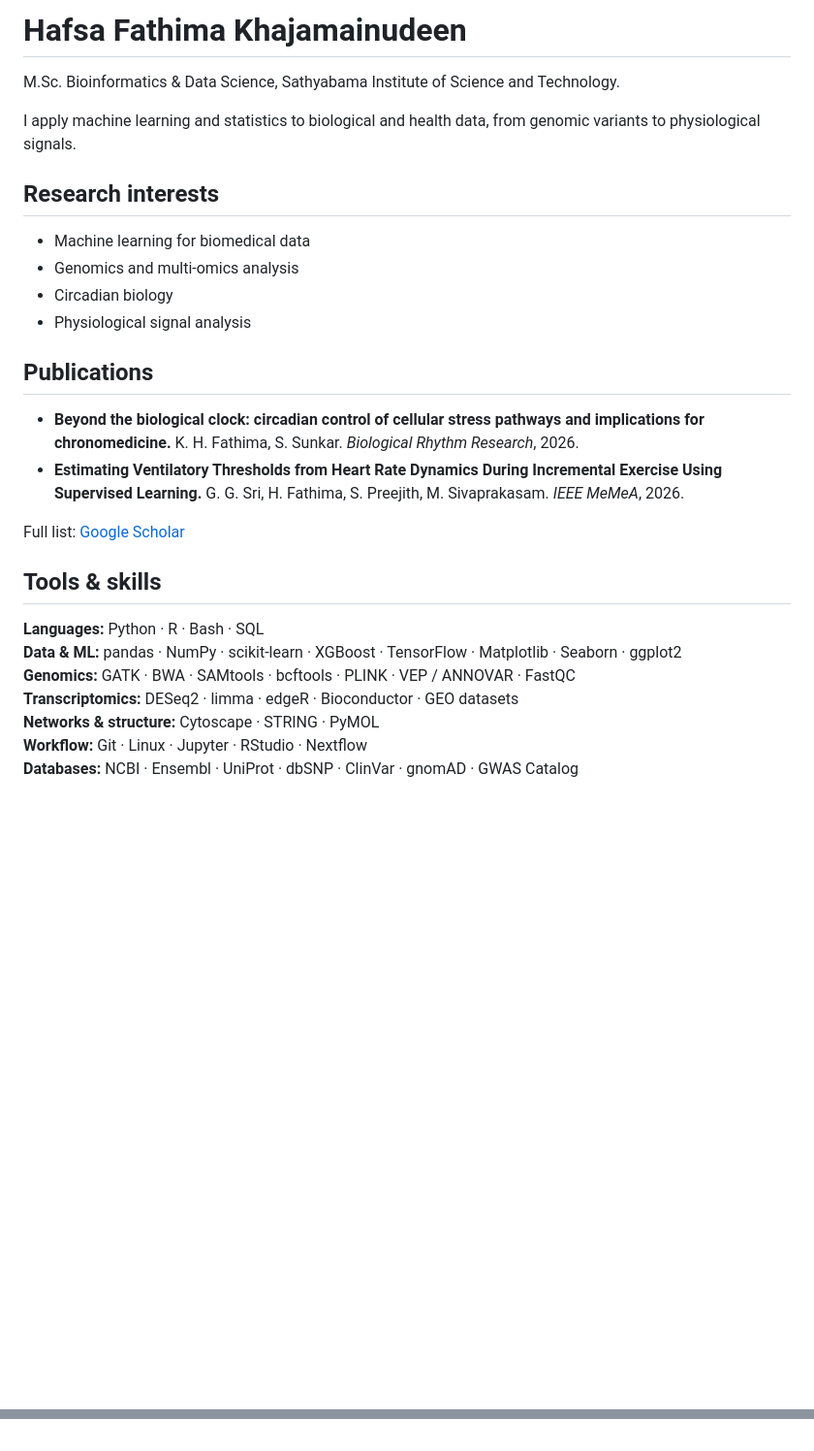
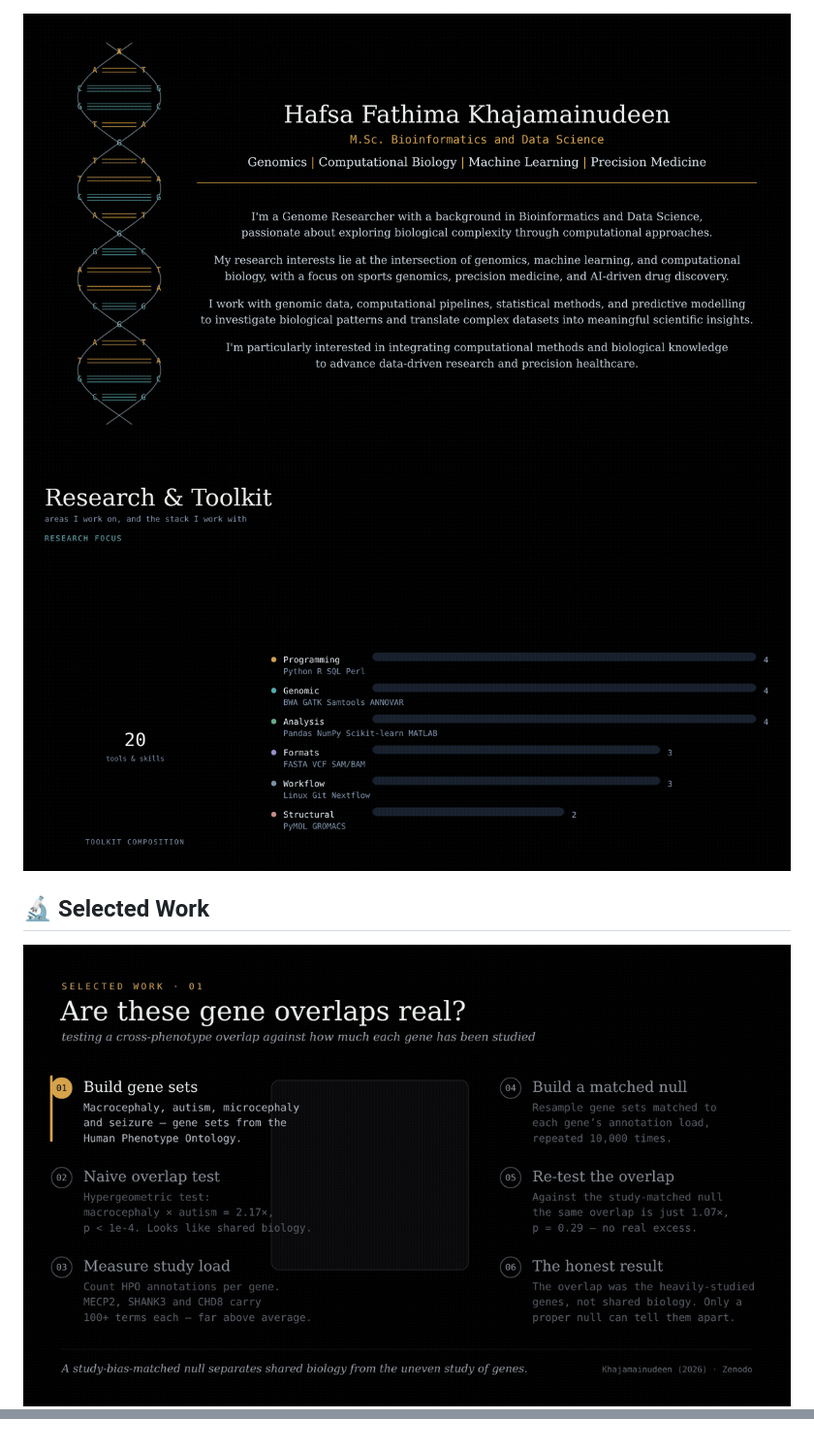
Before and after one commit to HafsaFathimakhaja/HafsaFathimakhaja, a Markdown page: README.md, 2 parts joined by grey strips. Shown at 97% size. GitHub-like rendering; pictures changed too: assets/circadian.gif (added), assets/dashboard.gif (added), assets/header.gif (added); blank space fills up the shorter version.

```diff
--- a/README.md
+++ b/README.md
@@ -1,27 +1,21 @@
-# Hafsa Fathima Khajamainudeen
+<!-- ============================================================
+  Hafsa Fathima Khajamainudeen — GitHub profile README
+  Repo: HafsaFathimakhaja/HafsaFathimakhaja  (special profile repo)
+  Images live in /assets. Links marked TODO must be filled in.
+============================================================ -->
 
-M.Sc. Bioinformatics & Data Science, Sathyabama Institute of Science and Technology.
+<!-- ---------- HEADER ---------- -->
+<img src="assets/header.gif" width="100%" alt="Hafsa Fathima Khajamainudeen — Genome Researcher | Genomics · Computational Biology · Machine Learning"/>
 
-I apply machine learning and statistics to biological and health data, from genomic variants to physiological signals.
+<br/>
 
-## Research interests
-- Machine learning for biomedical data
-- Genomics and multi-omics analysis
-- Circadian biology
-- Physiological signal analysis
+<!-- ---------- RESEARCH & TOOLKIT ---------- -->
+<img src="assets/dashboard.gif" width="100%" alt="Research & Toolkit — research focus and the stack I work with"/>
 
-## Publications
-- **Beyond the biological clock: circadian control of cellular stress pathways and implications for chronomedicine.** K. H. Fathima, S. Sunkar. *Biological Rhythm Research*, 2026.
-- **Estimating Ventilatory Thresholds from Heart Rate Dynamics During Incremental Exercise Using Supervised Learning.** G. G. Sri, H. Fathima, S. Preejith, M. Sivaprakasam. *IEEE MeMeA*, 2026.
+<br/>
 
-Full list: [Google Scholar](https://scholar.google.com/citations?hl=en&user=Iz5aXRUAAAAJ)
+<!-- ---------- SELECTED WORK ---------- -->
+## 🔬 Selected Work
 
-## Tools & skills
-**Languages:** Python · R · Bash · SQL
-**Data & ML:** pandas · NumPy · scikit-learn · XGBoost · TensorFlow · Matplotlib · Seaborn · ggplot2
-**Genomics:** GATK · BWA · SAMtools · bcftools · PLINK · VEP / ANNOVAR · FastQC
-**Transcriptomics:** DESeq2 · limma · edgeR · Bioconductor · GEO datasets
-**Networks & structure:** Cytoscape · STRING · PyMOL
-**Workflow:** Git · Linux · Jupyter · RStudio · Nextflow
-**Databases:** NCBI · Ensembl · UniProt · dbSNP · ClinVar · gnomAD · GWAS Catalog
+<img src="assets/macrocephaly.gif" width="100%" alt="Study bias inflates cross-phenotype gene overlaps — a macrocephaly case study"/>
 
@@ -29,0 +76,7 @@ hafsafathima2004@gmail.com
+<!-- ============================================================
+  BEFORE IT'S DONE — fill these in (search for "TODO" above):
+  1. LinkedIn URL  → replace YOUR_LINKEDIN_URL_HERE
+  2. Circadian review link (optional) → replace the Scholar link on that badge
+  3. IEEE MeMeA link (optional) → replace the Scholar link on that badge
+  The preprint DOI, GitHub, Gmail, Scholar and ORCID links already work.
+============================================================ -->
```
Also changed, not shown: other parts of README.md (+54 -2 lines), assets/projects.png (added), assets/publications.gif (added).
